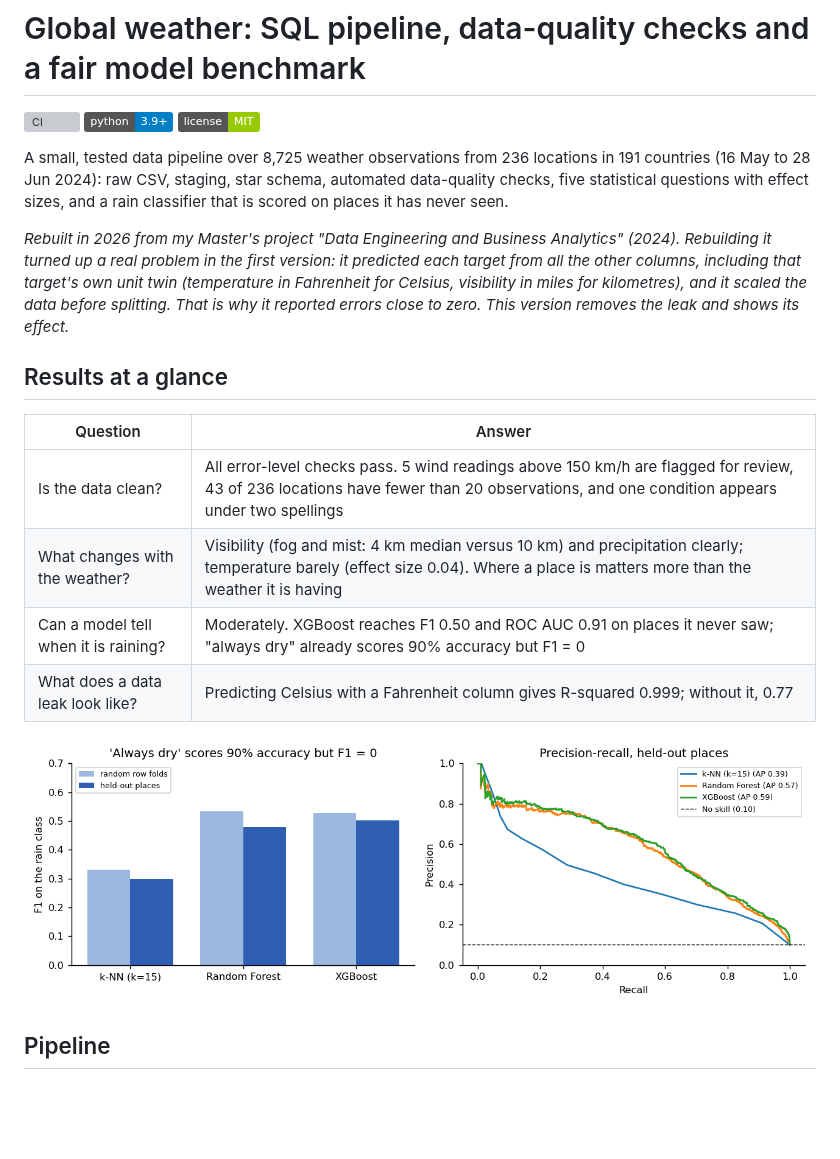
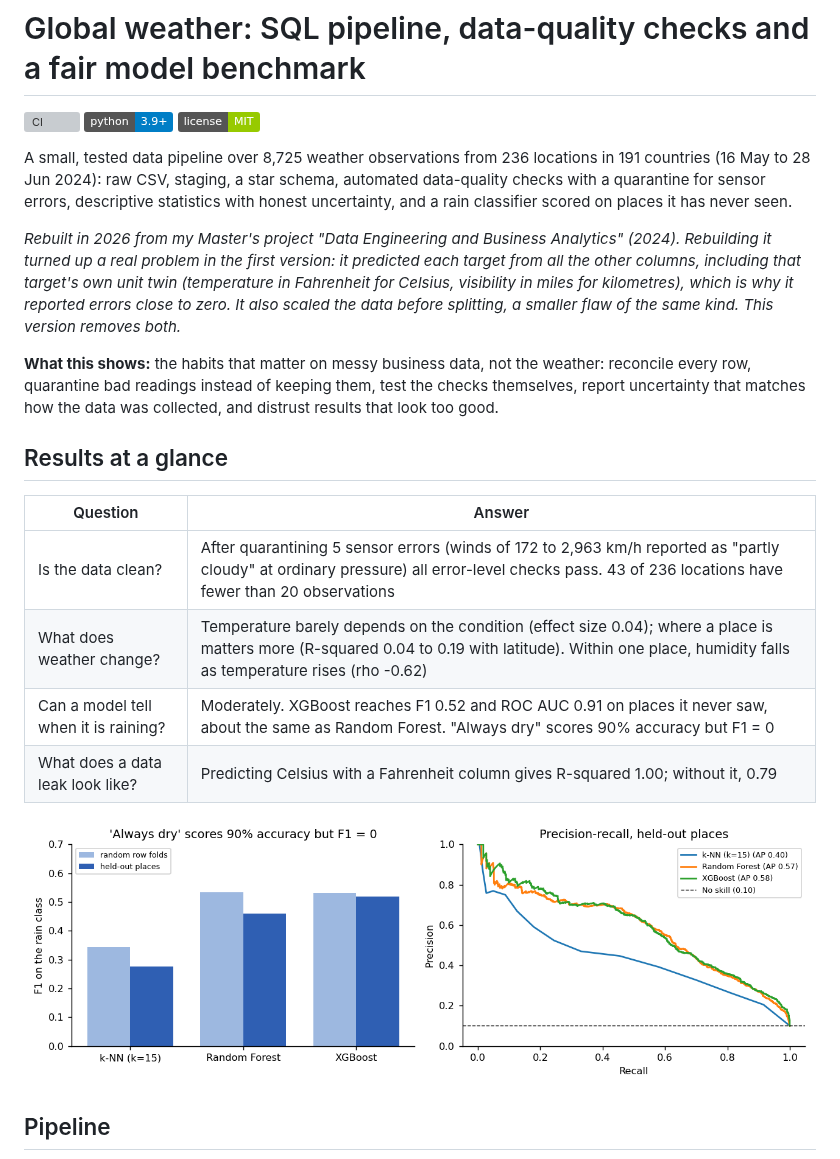
Before and after one commit to MaHmOuDeB/weather-sql-pipeline, a Markdown page: README.md, the part around one of its changes. Drawn GitHub-style; pictures changed too: reports/figures/benchmark.png; badges without logos; blank space fills up the shorter version; grey boxes are pictures that could not be loaded.

Commit message:
Quarantine sensor errors, cluster bootstrap, dummy baseline, NULL checks, safer pipeline, corrected README

```diff
--- a/README.md
+++ b/README.md
@@ -4,23 +4,27 @@
 ![Python](https://img.shields.io/badge/python-3.9%2B-blue)
 ![License](https://img.shields.io/badge/license-MIT-green)
 
-A small, tested data pipeline over 8,725 weather observations from 236 locations in 191 countries (16 May to 28 Jun 2024):
-raw CSV, staging, star schema, automated data-quality checks, five statistical questions with effect sizes, and a rain
-classifier that is scored on places it has never seen.
+A small, tested data pipeline over 8,725 weather observations from 236 locations in 191 countries (16 May to 28 Jun 2024): raw
+CSV, staging, a star schema, automated data-quality checks with a quarantine for sensor errors, descriptive statistics with
+honest uncertainty, and a rain classifier scored on places it has never seen.
 
-*Rebuilt in 2026 from my Master's project "Data Engineering and Business Analytics" (2024). Rebuilding it turned up a real
-problem in the first version: it predicted each target from all the other columns, including that target's own unit twin
-(temperature in Fahrenheit for Celsius, visibility in miles for kilometres), and it scaled the data before splitting. That is
-why it reported errors close to zero. This version removes the leak and shows its effect.*
+*Rebuilt in 2026 from my Master's project "Data Engineering and Business Analytics" (2024). Rebuilding it turned up a real problem
+in the first version: it predicted each target from all the other columns, including that target's own unit twin (temperature in
+Fahrenheit for Celsius, visibility in miles for kilometres), which is why it reported errors close to zero. It also scaled the
+data before splitting, a smaller flaw of the same kind. This version removes both.*
+
+**What this shows:** the habits that matter on messy business data, not the weather: reconcile every row, quarantine bad
+readings instead of keeping them, test the checks themselves, report uncertainty that matches how the data was collected, and
+distrust results that look too good.
 
 ## Results at a glance
 
 | Question | Answer |
 |---|---|
-| Is the data clean? | All error-level checks pass. 5 wind readings above 150 km/h are flagged for review, 43 of 236 locations have fewer than 20 observations, and one condition appears under two spellings |
-| What changes with the weather? | Visibility (fog and mist: 4 km median versus 10 km) and precipitation clearly; temperature barely (effect size 0.04). Where a place is matters more than the weather it is having |
-| Can a model tell when it is raining? | Moderately. XGBoost reaches F1 0.50 and ROC AUC 0.91 on places it never saw; "always dry" already scores 90% accuracy but F1 = 0 |
-| What does a data leak look like? | Predicting Celsius with a Fahrenheit column gives R-squared 0.999; without it, 0.77 |
+| Is the data clean? | After quarantining 5 sensor errors (winds of 172 to 2,963 km/h reported as "partly cloudy" at ordinary pressure) all error-level checks pass. 43 of 236 locations have fewer than 20 observations |
+| What does weather change? | Temperature barely depends on the condition (effect size 0.04); where a place is matters more (R-squared 0.04 to 0.19 with latitude). Within one place, humidity falls as temperature rises (rho -0.62) |
+| Can a model tell when it is raining? | Moderately. XGBoost reaches F1 0.52 and ROC AUC 0.91 on places it never saw, about the same as Random Forest. "Always dry" scores 90% accuracy but F1 = 0 |
+| What does a data leak look like? | Predicting Celsius with a Fahrenheit column gives R-squared 1.00; without it, 0.79 |
 
 ![Rain classifier](reports/figures/benchmark.png)
 
```
Also changed, not shown: other parts of README.md (+39 -27 lines), docs/data_dictionary.md (+6 -2 lines), reports/figures/trends.png, 7 other files.
